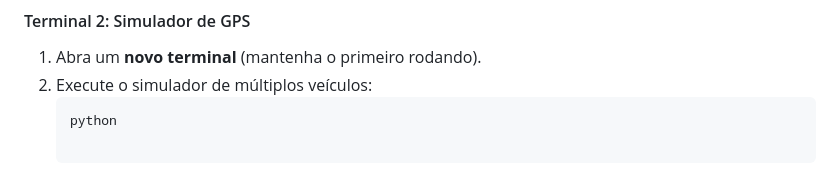
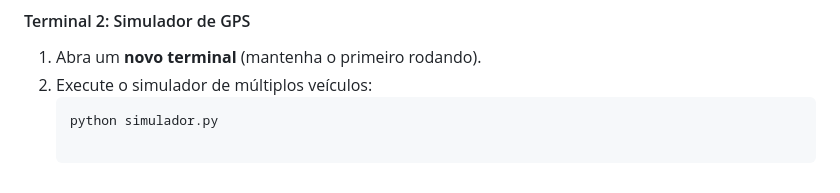
Before and after one commit to PedroBarbosa42/LocaSmart, a Markdown page: README.md, the part around the change. Drawn GitHub-style.

Commit message:
13/11/2025

````diff
--- a/README.md
+++ b/README.md
@@ -84,4 +84,4 @@ Você precisará de **dois terminais** abertos.
 1.  Abra um **novo terminal** (mantenha o primeiro rodando).
 2.  Execute o simulador de múltiplos veículos:
     ```
-    python
+    python simulador.py
````
